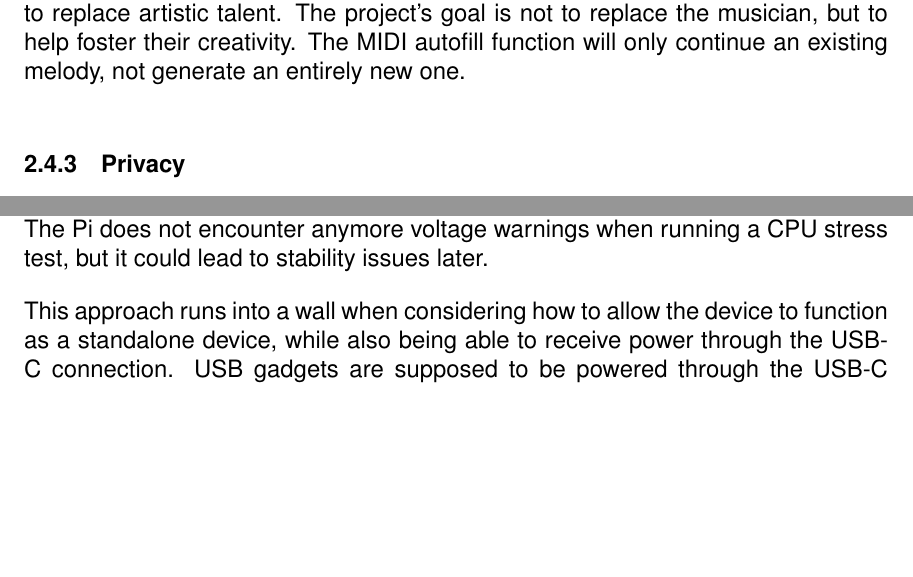
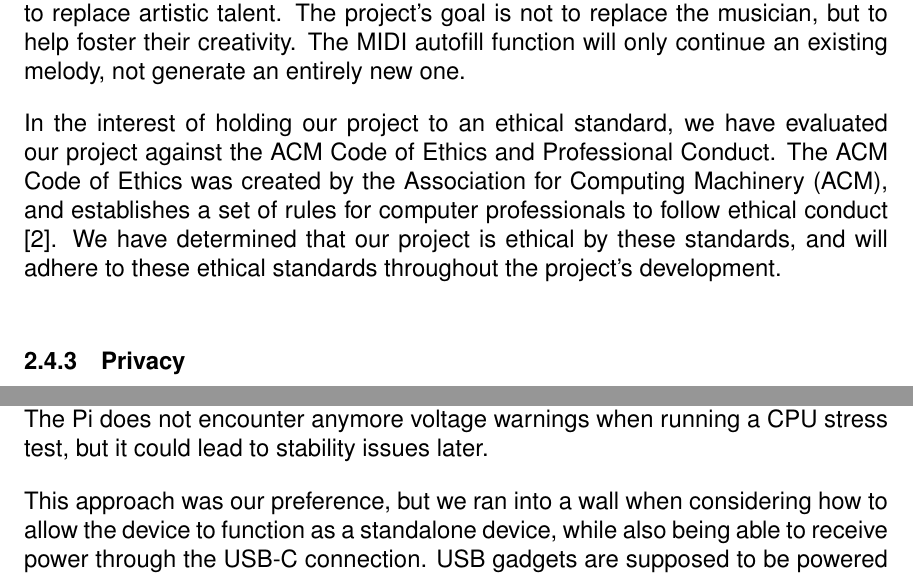
Before and after one commit to sam-sam98/MIDI-Autofill, a LaTeX document (final-design-document/finaldesigndoc.tex, which reads final-design-document/legalethicalandprivacy.tex, final-design-document/references.bib, final-design-document/research.tex): two parts of pages 11 and 43 of 117, joined at a grey line, cut so that both start at the same text, the shorter picture padded with empty space. Compiled offline with pdfLaTeX.

Commit message:
Write about the ACM code of ethics

```diff
--- a/final-design-document/legalethicalandprivacy.tex
+++ b/final-design-document/legalethicalandprivacy.tex
@@ -58,6 +58,13 @@ tool to assist musicians rather than to replace artistic talent. The project’s
 to replace the musician, but to help foster their creativity. The MIDI autofill function
 will only continue an existing melody, not generate an entirely new one.
 
+In the interest of holding our project to an ethical standard, we have evaluated our
+project against the ACM Code of Ethics and Professional Conduct. The ACM Code of Ethics
+was created by the Association for Computing Machinery (ACM), and establishes a set of
+rules for computer professionals to follow ethical conduct \autocite{acm-code-of-ethics}.
+We have determined that our project is ethical by these standards, and will adhere to
+these ethical standards throughout the project's development.
+
 \subsubsection{Privacy}
 
 As far as privacy goes, it is a mostly a non-issue for this project, provided our
--- a/final-design-document/references.bib
+++ b/final-design-document/references.bib
@@ -208,3 +208,10 @@
   title   = {Start up your Raspberry Pi},
   urldate = {2021-04-25}
 }
+
+@online{acm-code-of-ethics,
+  url     = {https://www.acm.org/code-of-ethics},
+  title   = {ACM Code of Ethics and Professional Conduct},
+  urldate = {2021-04-27},
+  author  = {ACM}
+}
--- a/final-design-document/research.tex
+++ b/final-design-document/research.tex
@@ -996,6 +996,6 @@ run into any issues with these undervolts as of now. The Pi does not encounter a
 voltage warnings when running a CPU stress test, but it could lead to stability issues
 later.
 
-This approach runs into a wall when considering how to allow the device to function as a
-standalone device, while also being able to receive power through the USB-C connection.
-USB gadgets are supposed to be powered through the USB-C port, but when not connected, the
+This approach was our preference, but we ran into a wall when considering how to allow the
+device to function as a standalone device, while also being able to receive power through
+the USB-C connection. USB gadgets are supposed to be powered through the USB-C port, but
```
Also changed, not shown: final-design-document/research.tex (13 more changed lines).
